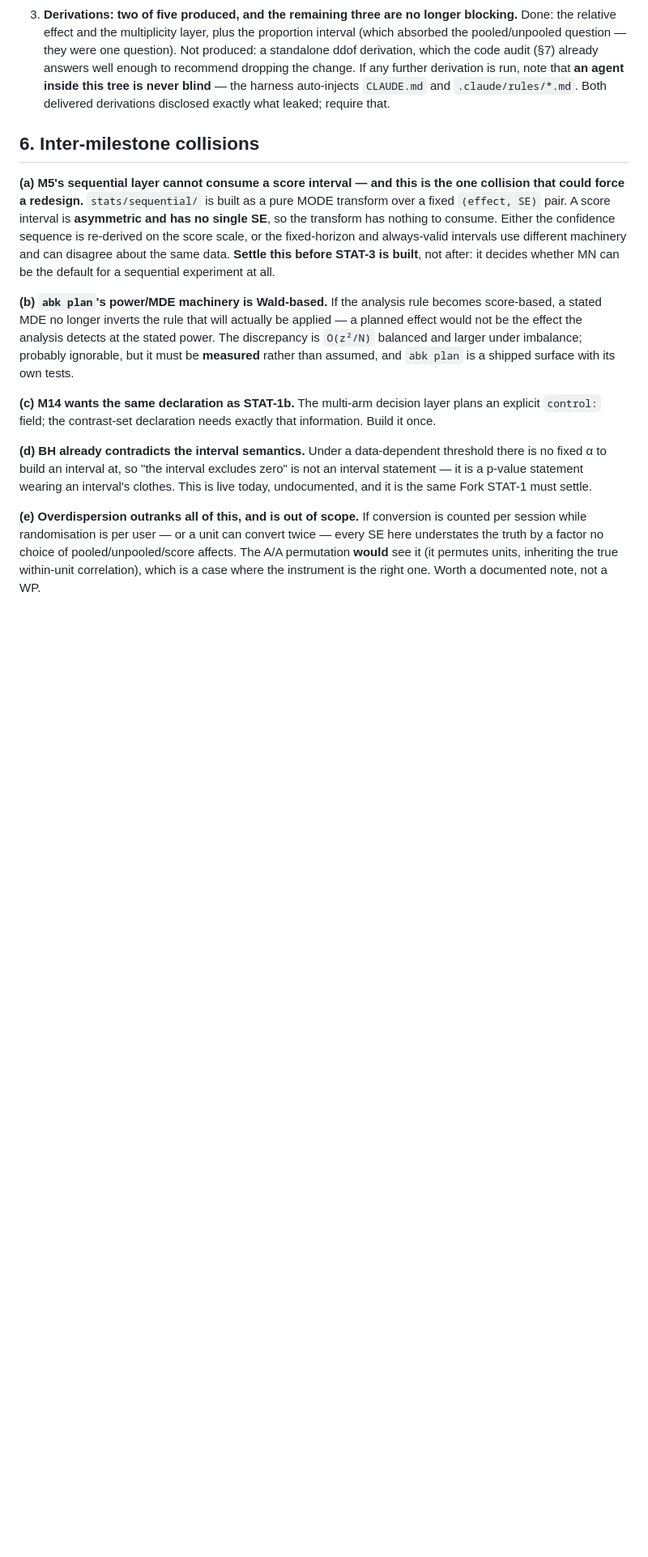
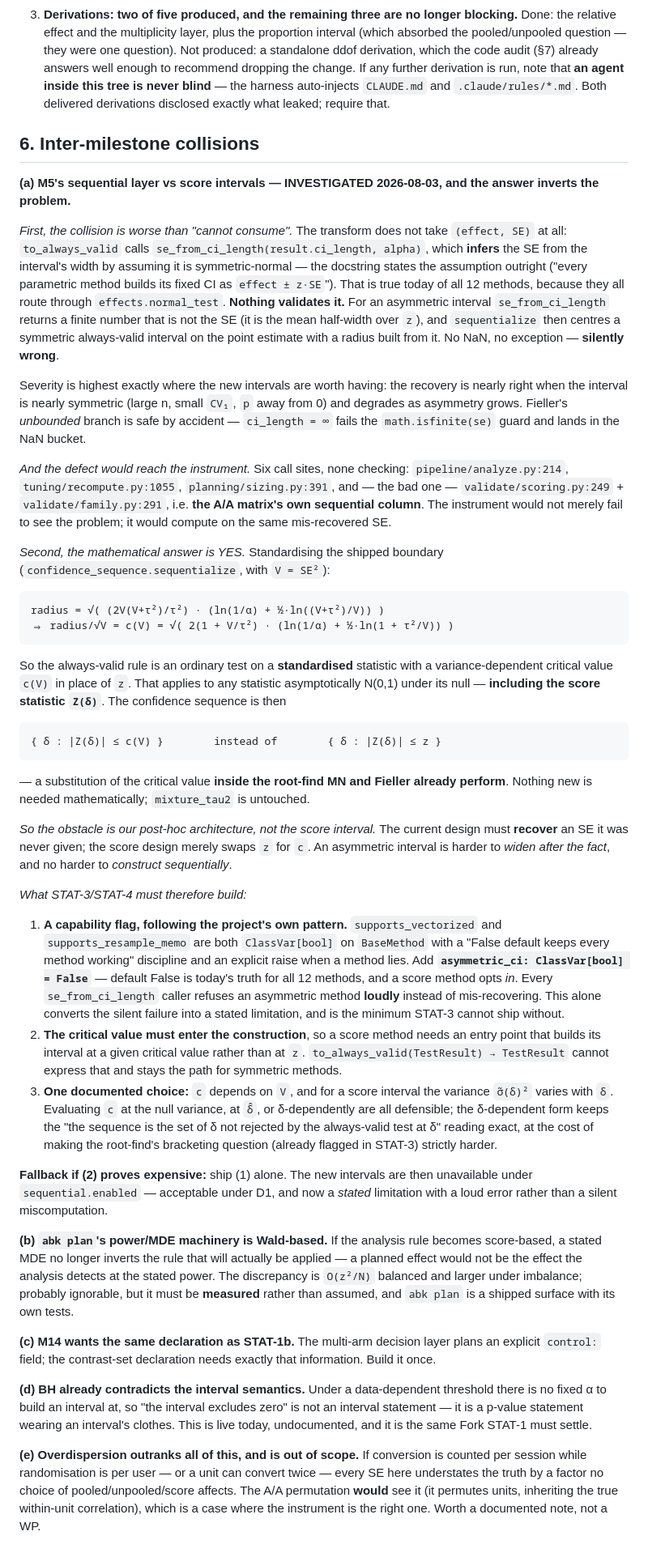
Before and after one commit to alexeiveselov92/ab-analysis-kit, a Markdown page: docs/specs/m13-implementation-plan.md, the part around one of its changes. Shown at 81% size. Drawn GitHub-style; blank space fills up the shorter version.

Commit message:
docs(specs): M13 D14 — the sequential layer does extend to score intervals
Investigating the milestone's last open technical question (plan §6a) inverts
it: the obstacle is architectural, not mathematical.

Standardising the shipped always-valid boundary gives

    radius/sqrt(V) = c(V) = sqrt( 2(1 + V/tau^2) * (ln(1/alpha) + 0.5*ln(1 + tau^2/V)) )

so the always-valid rule is an ordinary test on a standardised statistic with a
variance-dependent critical value in place of z. That applies to any statistic
asymptotically N(0,1) under its null, the score statistic Z(delta) included, so
the confidence sequence is {delta : |Z(delta)| <= c(V)} — a critical-value
substitution inside the root-find Miettinen-Nurminen and Fieller already perform.
mixture_tau2 is untouched.

The investigation surfaced something worse than the original worry, and it is
about today's code rather than M13: to_always_valid does not consume (effect,
SE) at all. It calls se_from_ci_length, which INFERS the SE from the interval's
width assuming it is symmetric-normal, and validates nothing. The assumption
holds for all 12 current methods (they route through effects.normal_test), so
nothing is wrong today — but an asymmetric interval would yield a finite number
that is not the SE, and a silently mis-widened always-valid interval rather than
a NaN or an error. Six call sites, two of them validate/scoring.py and
validate/family.py — the A/A matrix's own sequential column, which would compute
on the same mis-recovered SE.

Hence D14: asymmetric_ci: ClassVar[bool] = False becomes a hard prerequisite of
the proportion WP, following the project's existing capability-flag pattern
(supports_vectorized / supports_resample_memo — a False default keeps every
method working, and the new kind opts in). It converts a silent miscomputation
into a loud refusal, and the fallback if the critical value proves expensive to
push into the construction is to ship the flag alone and state the limitation.

Co-Authored-By: Claude Opus 5 <noreply@anthropic.com>

````diff
--- a/docs/specs/m13-implementation-plan.md
+++ b/docs/specs/m13-implementation-plan.md
@@ -540,14 +545,84 @@ is one technical question the *first WP* must answer, and one UX question:
 
 ## 6. Inter-milestone collisions
 
-**(a) M5's sequential layer cannot consume a score interval — and this is the
-one collision that could force a redesign.** `stats/sequential/` is built as a
-pure MODE transform over a fixed `(effect, SE)` pair. A score interval is
-**asymmetric and has no single SE**, so the transform has nothing to consume.
-Either the confidence sequence is re-derived on the score scale, or the
-fixed-horizon and always-valid intervals use different machinery and can
-disagree about the same data. **Settle this before STAT-3 is built**, not after:
-it decides whether MN can be the default for a sequential experiment at all.
+**(a) M5's sequential layer vs score intervals — INVESTIGATED 2026-08-03, and the
+answer inverts the problem.**
+
+*First, the collision is worse than "cannot consume".* The transform does not
+take `(effect, SE)` at all: `to_always_valid` calls
+`se_from_ci_length(result.ci_length, alpha)`, which **infers** the SE from the
+interval's width by assuming it is symmetric-normal — the docstring states the
+assumption outright ("every parametric method builds its fixed CI as
+`effect ± z·SE`"). That is true today of all 12 methods, because they all route
+through `effects.normal_test`. **Nothing validates it.** For an asymmetric
+interval `se_from_ci_length` returns a finite number that is not the SE (it is
+the mean half-width over `z`), and `sequentialize` then centres a symmetric
+always-valid interval on the point estimate with a radius built from it. No NaN,
+no exception — **silently wrong**.
+
+Severity is highest exactly where the new intervals are worth having: the
+recovery is nearly right when the interval is nearly symmetric (large n, small
+`CV₁`, `p` away from 0) and degrades as asymmetry grows. Fieller's *unbounded*
+branch is safe by accident — `ci_length = ∞` fails the `math.isfinite(se)` guard
+and lands in the NaN bucket.
+
+*And the defect would reach the instrument.* Six call sites, none checking:
+`pipeline/analyze.py:214`, `tuning/recompute.py:1055`, `planning/sizing.py:391`,
+and — the bad one — `validate/scoring.py:249` + `validate/family.py:291`, i.e.
+**the A/A matrix's own sequential column**. The instrument would not merely fail
+to see the problem; it would compute on the same mis-recovered SE.
+
+*Second, the mathematical answer is YES.* Standardising the shipped boundary
+(`confidence_sequence.sequentialize`, with `V = SE²`):
+
+```
+radius = √( (2V(V+τ²)/τ²) · (ln(1/α) + ½·ln((V+τ²)/V)) )
+⇒ radius/√V = c(V) = √( 2(1 + V/τ²) · (ln(1/α) + ½·ln(1 + τ²/V)) )
+```
+
+So the always-valid rule is an ordinary test on a **standardised** statistic with
+a variance-dependent critical value `c(V)` in place of `z`. That applies to any
+statistic asymptotically N(0,1) under its null — **including the score statistic
+`Z(δ)`**. The confidence sequence is then
+
+```
+{ δ : |Z(δ)| ≤ c(V) }        instead of        { δ : |Z(δ)| ≤ z }
+```
+
+— a substitution of the critical value **inside the root-find MN and Fieller
+already perform**. Nothing new is needed mathematically; `mixture_tau2` is
+untouched.
+
+*So the obstacle is our post-hoc architecture, not the score interval.* The
+current design must **recover** an SE it was never given; the score design merely
+swaps `z` for `c`. An asymmetric interval is harder to *widen after the fact*, and
+no harder to *construct sequentially*.
+
+*What STAT-3/STAT-4 must therefore build:*
+
+1. **A capability flag, following the project's own pattern.**
+   `supports_vectorized` and `supports_resample_memo` are both `ClassVar[bool]`
+   on `BaseMethod` with a "False default keeps every method working" discipline
+   and an explicit raise when a method lies. Add **`asymmetric_ci: ClassVar[bool]
+   = False`** — default False is today's truth for all 12 methods, and a score
+   method opts *in*. Every `se_from_ci_length` caller refuses an asymmetric
+   method **loudly** instead of mis-recovering. This alone converts the silent
+   failure into a stated limitation, and is the minimum STAT-3 cannot ship
+   without.
+2. **The critical value must enter the construction**, so a score method needs an
+   entry point that builds its interval at a given critical value rather than at
+   `z`. `to_always_valid(TestResult) → TestResult` cannot express that and stays
+   the path for symmetric methods.
+3. **One documented choice:** `c` depends on `V`, and for a score interval the
+   variance `σ̃(δ)²` varies with `δ`. Evaluating `c` at the null variance, at
+   `δ̂`, or δ-dependently are all defensible; the δ-dependent form keeps the
+   "the sequence is the set of δ not rejected by the always-valid test at δ"
+   reading exact, at the cost of making the root-find's bracketing question
+   (already flagged in STAT-3) strictly harder.
+
+**Fallback if (2) proves expensive:** ship (1) alone. The new intervals are then
+unavailable under `sequential.enabled` — acceptable under D1, and now a *stated*
+limitation with a loud error rather than a silent miscomputation.
 
 **(b) `abk plan`'s power/MDE machinery is Wald-based.** If the analysis rule
 becomes score-based, a stated MDE no longer inverts the rule that will actually
````
Also changed, not shown: other parts of docs/specs/m13-implementation-plan.md (+13 -8 lines), ROADMAP.md (+11 -5 lines).
